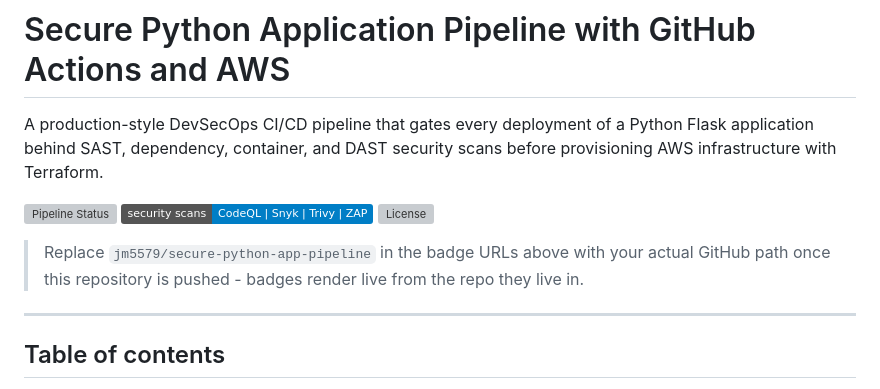
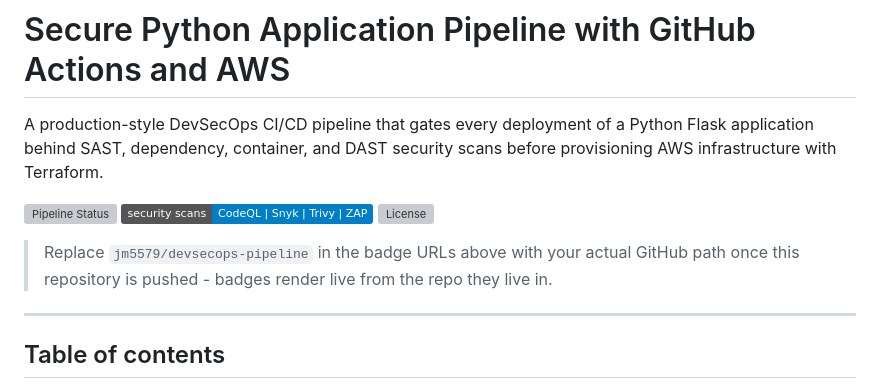
Before and after one commit to jm5579/devsecops-pipeline, a Markdown page: README.md, the part around one of its changes. Drawn GitHub-style; badges without logos; grey boxes are pictures that could not be loaded.

```diff
--- a/README.md
+++ b/README.md
@@ -8,5 +8,5 @@ A production-style DevSecOps CI/CD pipeline that gates every deployment of a Pyt
 
-> Replace `jm5579/secure-python-app-pipeline` in the badge URLs above with your actual GitHub path once this repository is pushed - badges render live from the repo they live in.
+> Replace `jm5579/devsecops-pipeline` in the badge URLs above with your actual GitHub path once this repository is pushed - badges render live from the repo they live in.
 
 ---
 
```
Also changed, not shown: other parts of README.md (+2 -2 lines).
